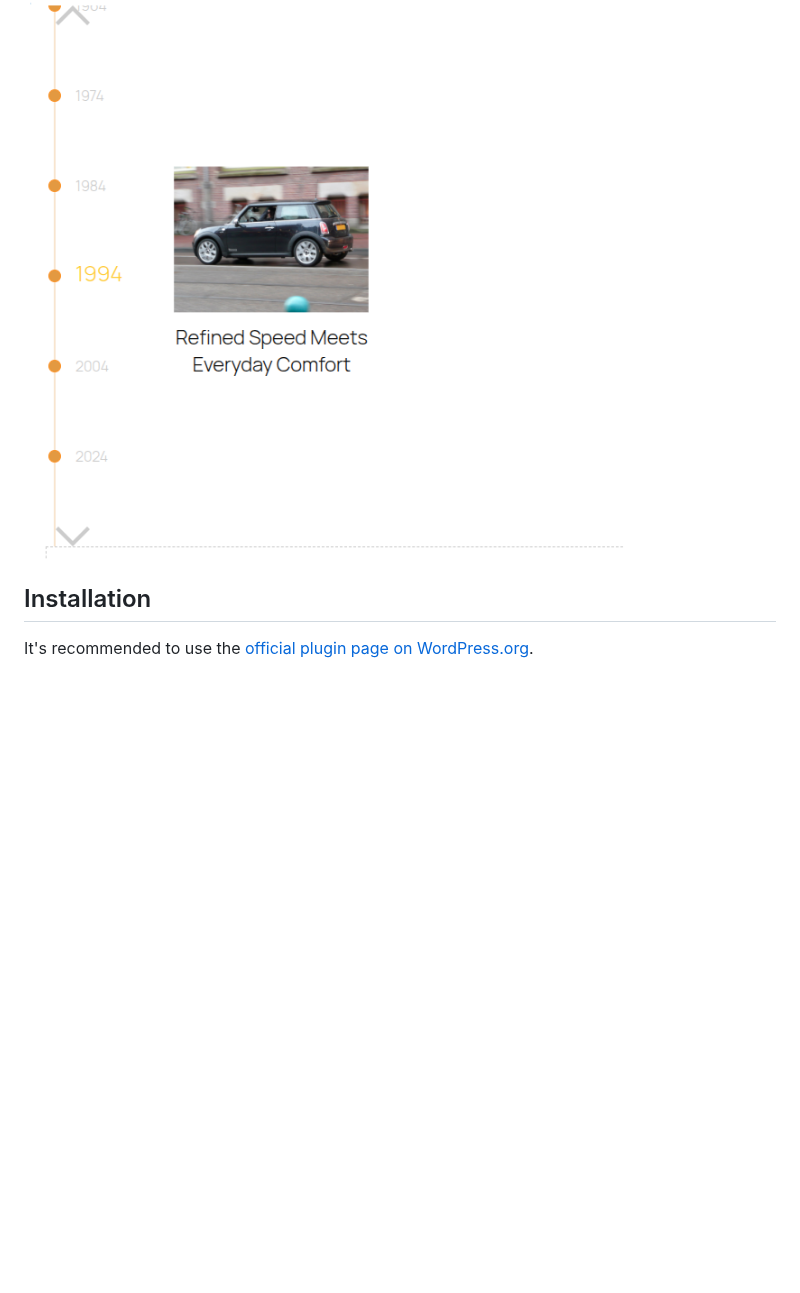
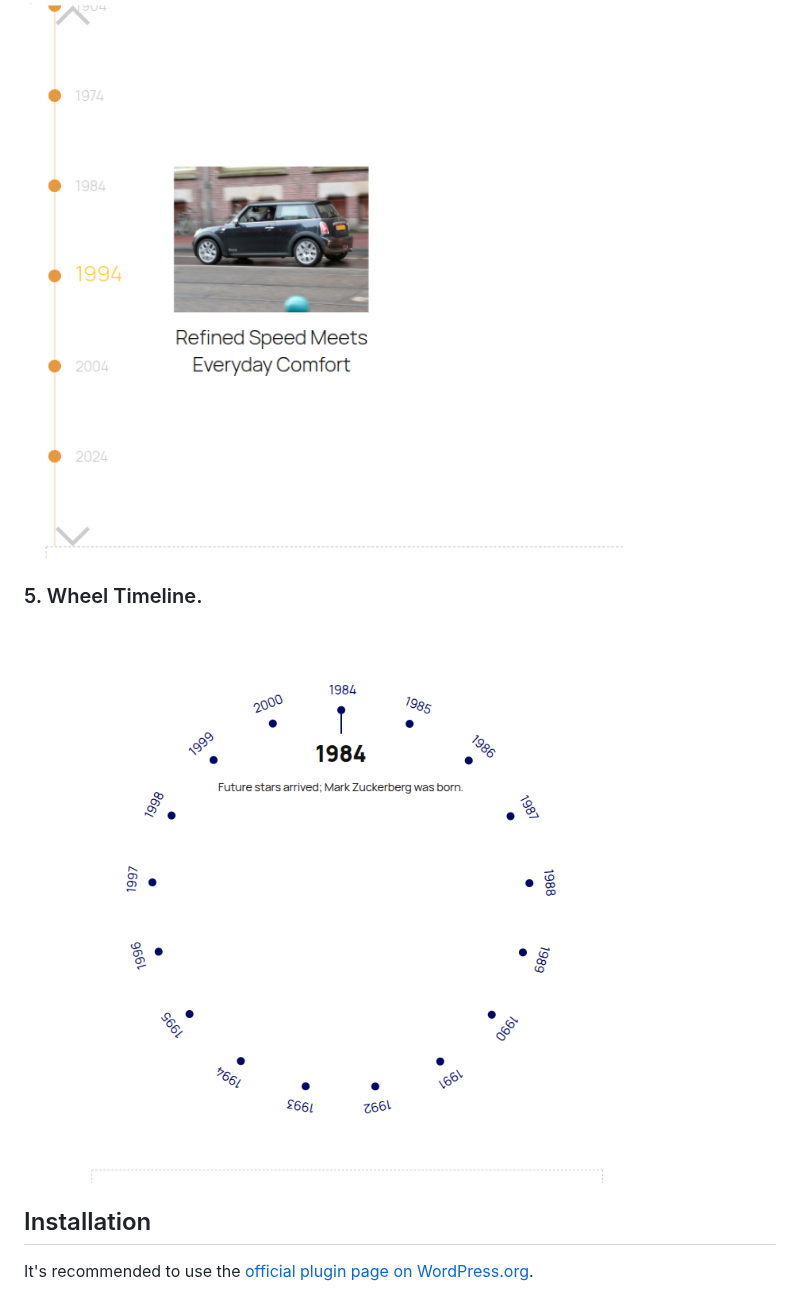
Before and after one commit to OlegApanovich/chargewp-timeline-addons-for-wpbakery, a Markdown page: readme.md, the part around the change. Drawn GitHub-style; pictures changed too: assets/images/github-reame/screen-8.png (added); blank space fills up the shorter version.

```diff
--- a/readme.md
+++ b/readme.md
@@ -27,6 +27,10 @@ The WPBakery Page Builder plugin must be installed and activated to use this plu
 
 ![Vertical Segment Timeline Addon](assets/images/github-reame/screen-7.png)
 
+### 5. Wheel Timeline.
+
+![Wheel Timeline Addon](assets/images/github-reame/screen-8.png)
+
 ## Installation
 It's recommended to use the [official plugin page on WordPress.org](https://wordpress.org/plugins/chargewp-timeline-addons-for-wpbakery).
 
```
